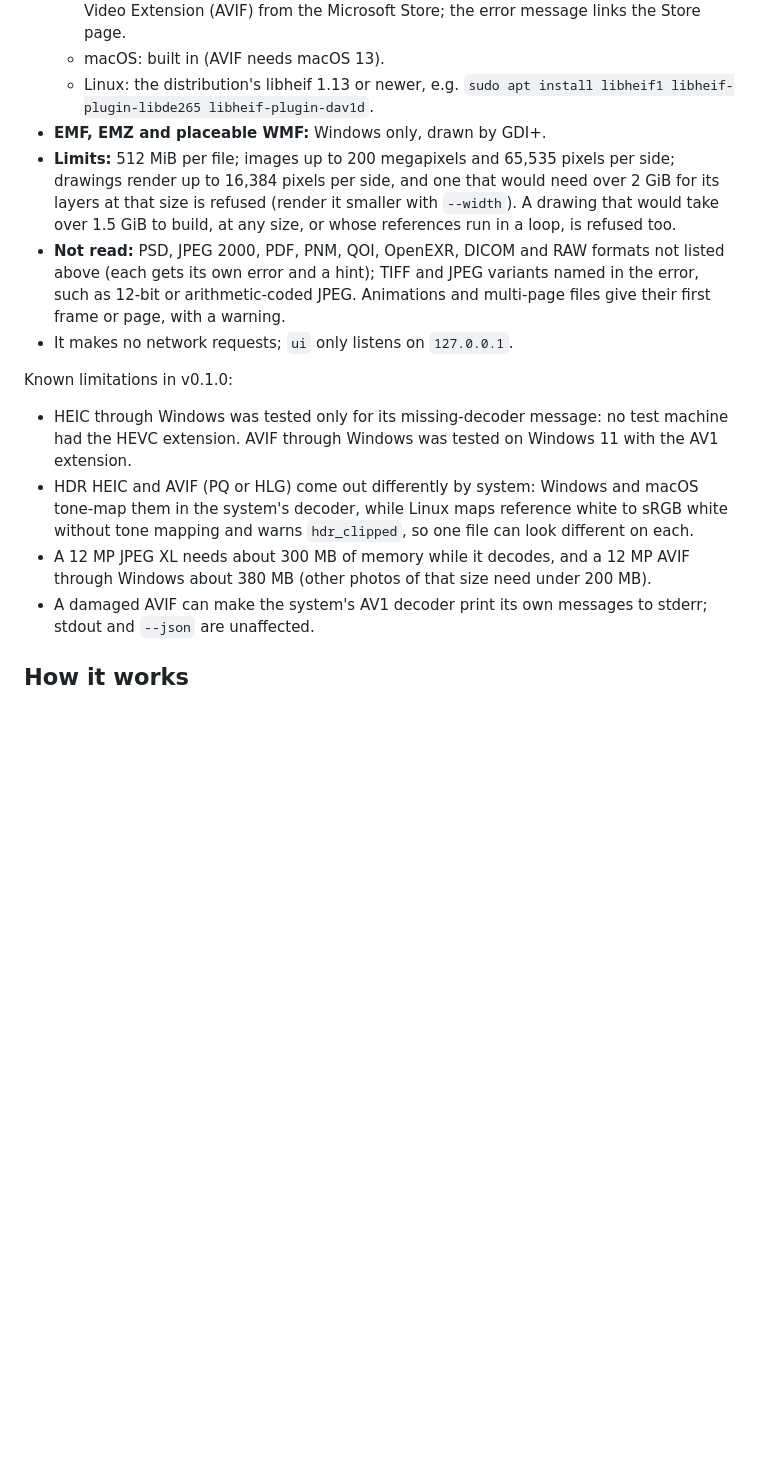
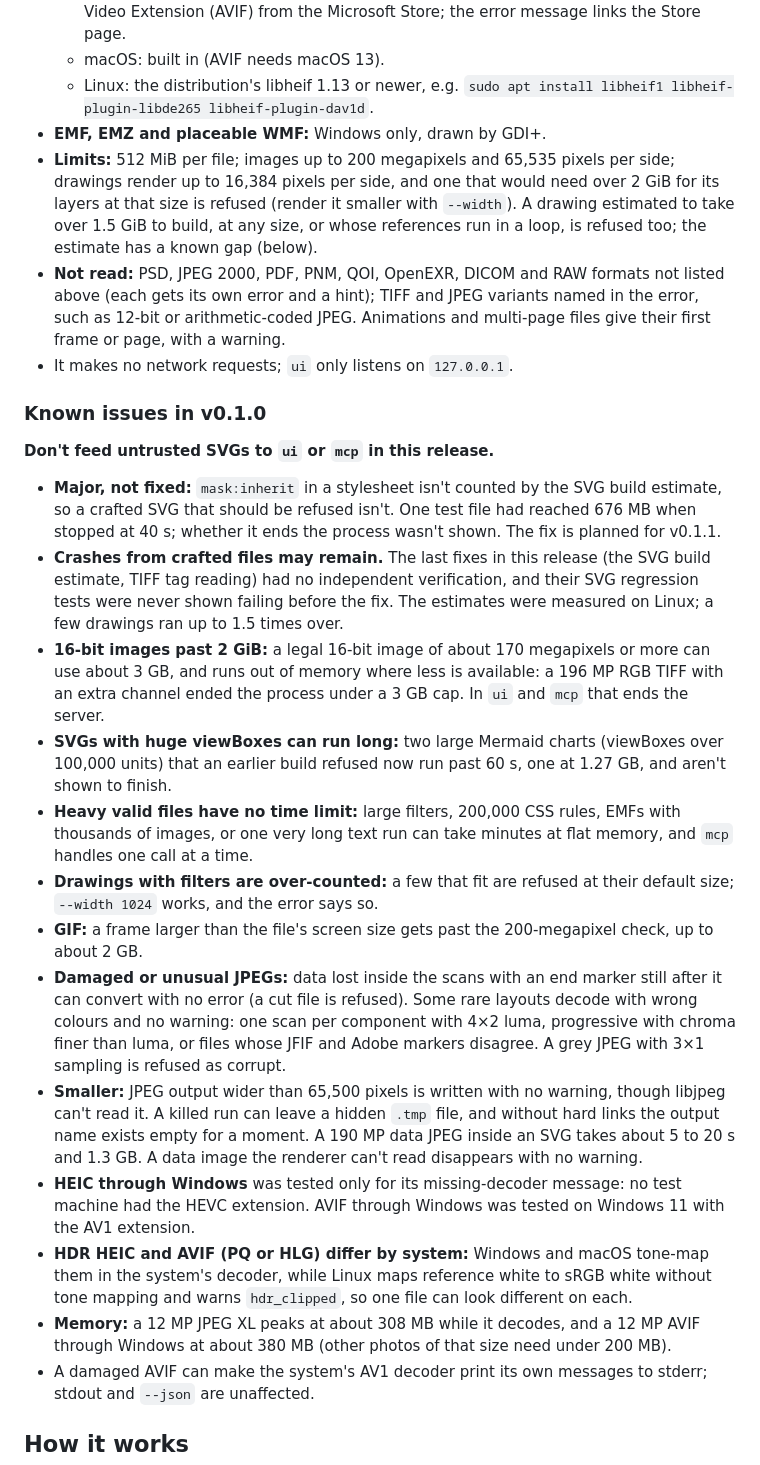
Before and after one commit to nowmyagentcan/image-convert, a Markdown page: README.md, the part around one of its changes. GitHub-like rendering; blank space fills up the shorter version.

```diff
--- a/README.md
+++ b/README.md
@@ -94,15 +96,26 @@ Invalid arguments and files that can't be converted with `view_image` return `is
   - macOS: built in (AVIF needs macOS 13).
   - Linux: the distribution's libheif 1.13 or newer, e.g. `sudo apt install libheif1 libheif-plugin-libde265 libheif-plugin-dav1d`.
 - **EMF, EMZ and placeable WMF:** Windows only, drawn by GDI+.
-- **Limits:** 512 MiB per file; images up to 200 megapixels and 65,535 pixels per side; drawings render up to 16,384 pixels per side, and one that would need over 2 GiB for its layers at that size is refused (render it smaller with `--width`). A drawing that would take over 1.5 GiB to build, at any size, or whose references run in a loop, is refused too.
+- **Limits:** 512 MiB per file; images up to 200 megapixels and 65,535 pixels per side; drawings render up to 16,384 pixels per side, and one that would need over 2 GiB for its layers at that size is refused (render it smaller with `--width`). A drawing estimated to take over 1.5 GiB to build, at any size, or whose references run in a loop, is refused too; the estimate has a known gap (below).
 - **Not read:** PSD, JPEG 2000, PDF, PNM, QOI, OpenEXR, DICOM and RAW formats not listed above (each gets its own error and a hint); TIFF and JPEG variants named in the error, such as 12-bit or arithmetic-coded JPEG. Animations and multi-page files give their first frame or page, with a warning.
 - It makes no network requests; `ui` only listens on `127.0.0.1`.
 
-Known limitations in v0.1.0:
+### Known issues in v0.1.0
 
-- HEIC through Windows was tested only for its missing-decoder message: no test machine had the HEVC extension. AVIF through Windows was tested on Windows 11 with the AV1 extension.
-- HDR HEIC and AVIF (PQ or HLG) come out differently by system: Windows and macOS tone-map them in the system's decoder, while Linux maps reference white to sRGB white without tone mapping and warns `hdr_clipped`, so one file can look different on each.
-- A 12 MP JPEG XL needs about 300 MB of memory while it decodes, and a 12 MP AVIF through Windows about 380 MB (other photos of that size need under 200 MB).
+**Don't feed untrusted SVGs to `ui` or `mcp` in this release.**
+
+- **Major, not fixed:** `mask:inherit` in a stylesheet isn't counted by the SVG build estimate, so a crafted SVG that should be refused isn't. One test file had reached 676 MB when stopped at 40 s; whether it ends the process wasn't shown. The fix is planned for v0.1.1.
+- **Crashes from crafted files may remain.** The last fixes in this release (the SVG build estimate, TIFF tag reading) had no independent verification, and their SVG regression tests were never shown failing before the fix. The estimates were measured on Linux; a few drawings ran up to 1.5 times over.
+- **16-bit images past 2 GiB:** a legal 16-bit image of about 170 megapixels or more can use about 3 GB, and runs out of memory where less is available: a 196 MP RGB TIFF with an extra channel ended the process under a 3 GB cap. In `ui` and `mcp` that ends the server.
+- **SVGs with huge viewBoxes can run long:** two large Mermaid charts (viewBoxes over 100,000 units) that an earlier build refused now run past 60 s, one at 1.27 GB, and aren't shown to finish.
+- **Heavy valid files have no time limit:** large filters, 200,000 CSS rules, EMFs with thousands of images, or one very long text run can take minutes at flat memory, and `mcp` handles one call at a time.
+- **Drawings with filters are over-counted:** a few that fit are refused at their default size; `--width 1024` works, and the error says so.
+- **GIF:** a frame larger than the file's screen size gets past the 200-megapixel check, up to about 2 GB.
+- **Damaged or unusual JPEGs:** data lost inside the scans with an end marker still after it can convert with no error (a cut file is refused). Some rare layouts decode with wrong colours and no warning: one scan per component with 4×2 luma, progressive with chroma finer than luma, or files whose JFIF and Adobe markers disagree. A grey JPEG with 3×1 sampling is refused as corrupt.
+- **Smaller:** JPEG output wider than 65,500 pixels is written with no warning, though libjpeg can't read it. A killed run can leave a hidden `.tmp` file, and without hard links the output name exists empty for a moment. A 190 MP data JPEG inside an SVG takes about 5 to 20 s and 1.3 GB. A data image the renderer can't read disappears with no warning.
+- **HEIC through Windows** was tested only for its missing-decoder message: no test machine had the HEVC extension. AVIF through Windows was tested on Windows 11 with the AV1 extension.
+- **HDR HEIC and AVIF (PQ or HLG) differ by system:** Windows and macOS tone-map them in the system's decoder, while Linux maps reference white to sRGB white without tone mapping and warns `hdr_clipped`, so one file can look different on each.
+- **Memory:** a 12 MP JPEG XL peaks at about 308 MB while it decodes, and a 12 MP AVIF through Windows at about 380 MB (other photos of that size need under 200 MB).
 - A damaged AVIF can make the system's AV1 decoder print its own messages to stderr; stdout and `--json` are unaffected.
 
 ## How it works
```
Also changed, not shown: other parts of README.md (+5 -3 lines), .github/screenshot.png (added).
